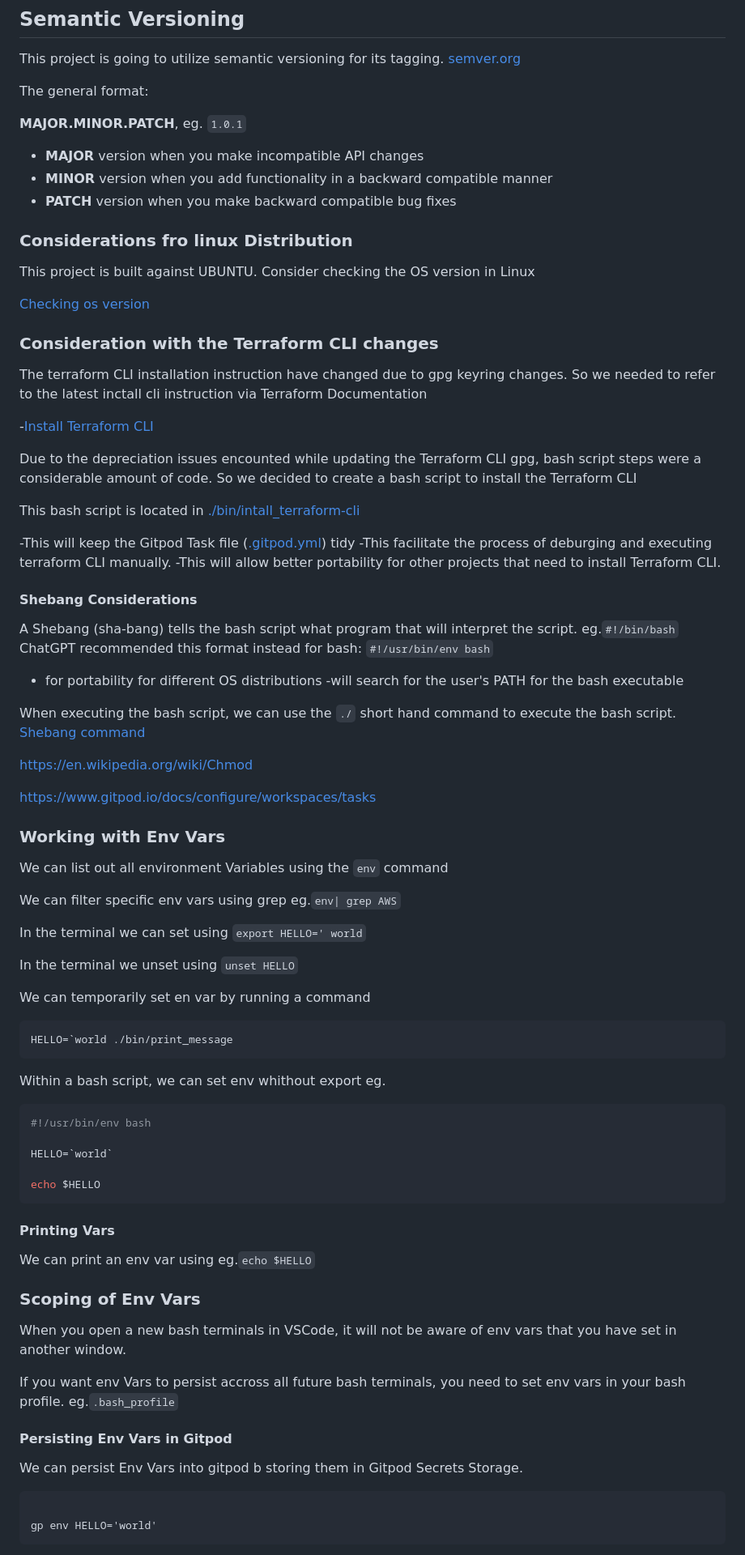
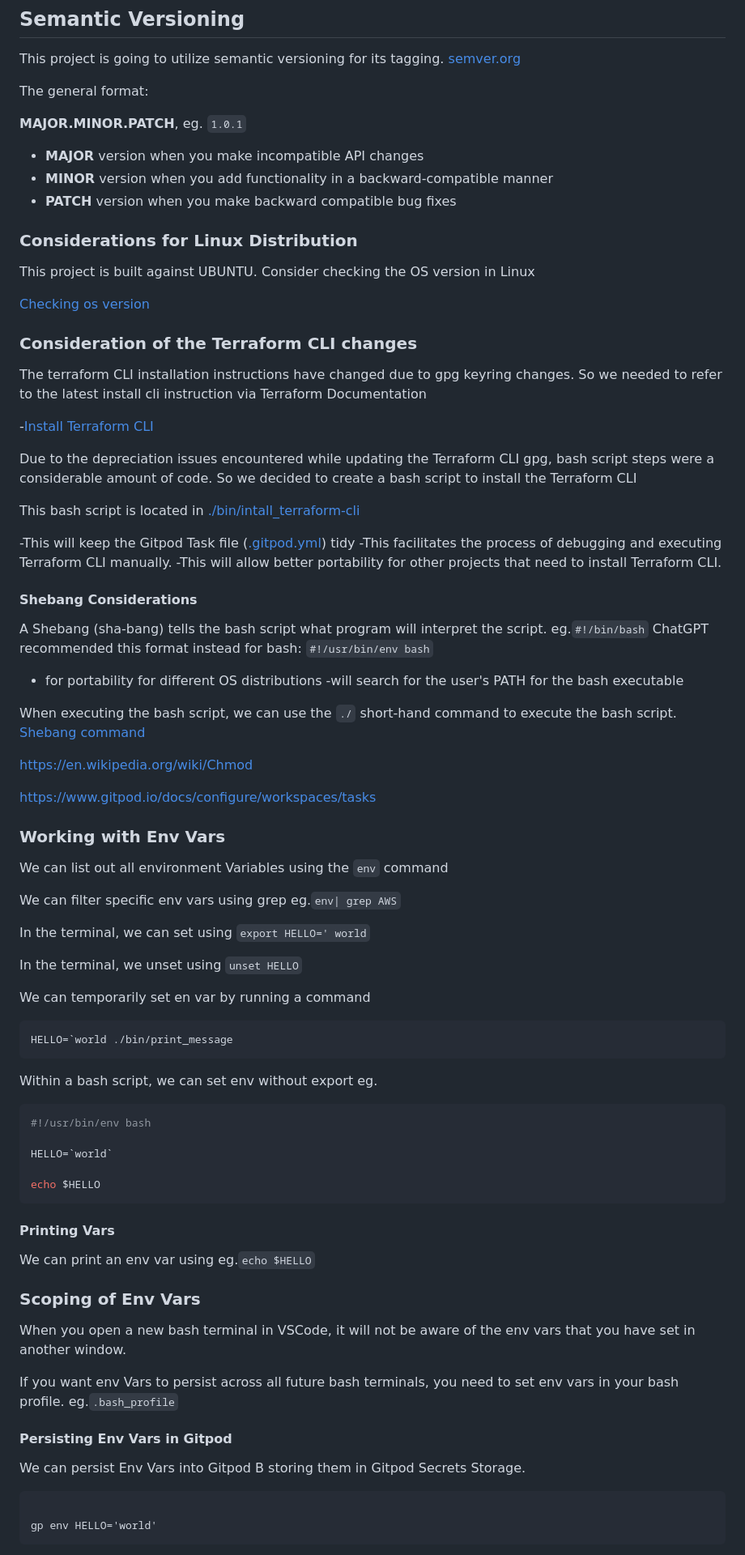
Before and after one commit to coffiat/terraform-beginner-bootcamp-2023, a Markdown page: README.md, the part around the change printed below. Shown: that part at 81% size. GitHub-like rendering.

````diff
--- a/README.md
+++ b/README.md
@@ -10,39 +10,39 @@ The general format:
  **MAJOR.MINOR.PATCH**, eg. `1.0.1`
 
 - **MAJOR** version when you make incompatible API changes
-- **MINOR** version when you add functionality in a backward compatible manner
+- **MINOR** version when you add functionality in a backward-compatible manner
 - **PATCH** version when you make backward compatible bug fixes
 
-### Considerations fro linux Distribution
+### Considerations for Linux Distribution
 
 This project is built against UBUNTU.
 Consider checking the OS version in Linux
 
 [Checking os version](https://support.ucsd.edu/its?id=kb_article_view&sysparm_article=KB0032481)
 
-### Consideration with  the Terraform CLI changes
+### Consideration of  the Terraform CLI changes
 
-The terraform CLI installation instruction have changed due to gpg keyring changes. So we needed to refer to the latest inctall cli instruction via Terraform Documentation
+The terraform CLI installation instructions have changed due to gpg keyring changes. So we needed to refer to the latest install cli instruction via Terraform Documentation
 
 -[Install Terraform CLI](https://developer.hashicorp.com/terraform/tutorials/aws-get-started/install-cli)
 
-Due to the depreciation issues  encounted while  updating the Terraform CLI gpg, bash script steps were a considerable amount of code. So we decided to create a bash script to install the Terraform CLI
+Due to the depreciation issues  encountered while  updating the Terraform CLI gpg, bash script steps were a considerable amount of code. So we decided to create a bash script to install the Terraform CLI
 
 This bash script is located in [./bin/intall_terraform-cli](./bin/install_terraform_cli.sh)
 
 -This  will keep the Gitpod Task file ([.gitpod.yml](.gitpod.yml)) tidy
--This facilitate the process of deburging  and executing  terraform CLI manually.
+-This facilitates the process of debugging  and executing  Terraform CLI manually.
 -This will allow better portability for other projects that need to install Terraform CLI.
 
 #### Shebang Considerations
 
-A Shebang (sha-bang) tells the bash script what program that will interpret the script. eg.`#!/bin/bash`
+A Shebang (sha-bang) tells the bash script what program will interpret the script. eg.`#!/bin/bash`
 ChatGPT recommended this format instead for bash: `#!/usr/bin/env bash`
 
 - for portability for different OS distributions
 -will search for the user's PATH for the bash executable
 
-When executing the bash script, we can use the `./` short hand command to execute the bash script.
+When executing the bash script, we can use the `./` short-hand command to execute the bash script.
 [Shebang command](https://en.wikipedia.org/wiki/Shebang_(Unix))
 
 <https://en.wikipedia.org/wiki/Chmod>
@@ -55,9 +55,9 @@ We can list out all environment Variables using the `env` command
 
 We can filter specific env vars using grep eg.`env| grep AWS`
 
-In the terminal we can set using `export HELLO=' world`
+In the terminal, we can set using `export HELLO=' world`
 
-In the terminal we unset using `unset HELLO`
+In the terminal, we unset using `unset HELLO`
 
 We can temporarily set en var by running a command
 
@@ -65,7 +65,7 @@ We can temporarily set en var by running a command
 HELLO=`world ./bin/print_message
 ```
 
-Within a bash script, we can set env whithout export eg.
+Within a bash script, we can set env without export eg.
 
 ```sh
 #!/usr/bin/env bash
@@ -81,13 +81,13 @@ We can print an env var using eg.`echo $HELLO`
 
 ### Scoping of Env Vars
 
-When you open a new bash terminals in VSCode, it will not be aware of env vars that you have set in another window.
+When you open a new bash terminal in VSCode, it will not be aware of the env vars that you have set in another window.
 
-If you want env Vars to persist accross all future bash terminals, you need to set env vars in your bash profile. eg.`.bash_profile`
+If you want env Vars to persist across all future bash terminals, you need to set env vars in your bash profile. eg.`.bash_profile`
 
 #### Persisting Env Vars in Gitpod
 
-We can persist Env Vars into gitpod b storing them in Gitpod Secrets Storage.
+We can persist Env Vars into Gitpod B storing them in Gitpod Secrets Storage.
 
 ```
 
````
Also changed, not shown: other parts of README.md (+2 -2 lines).
